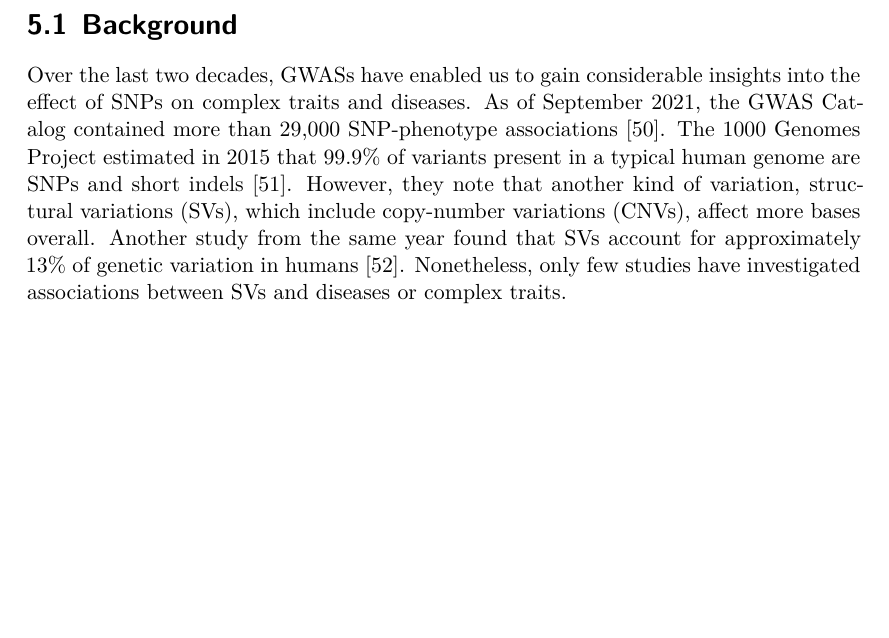
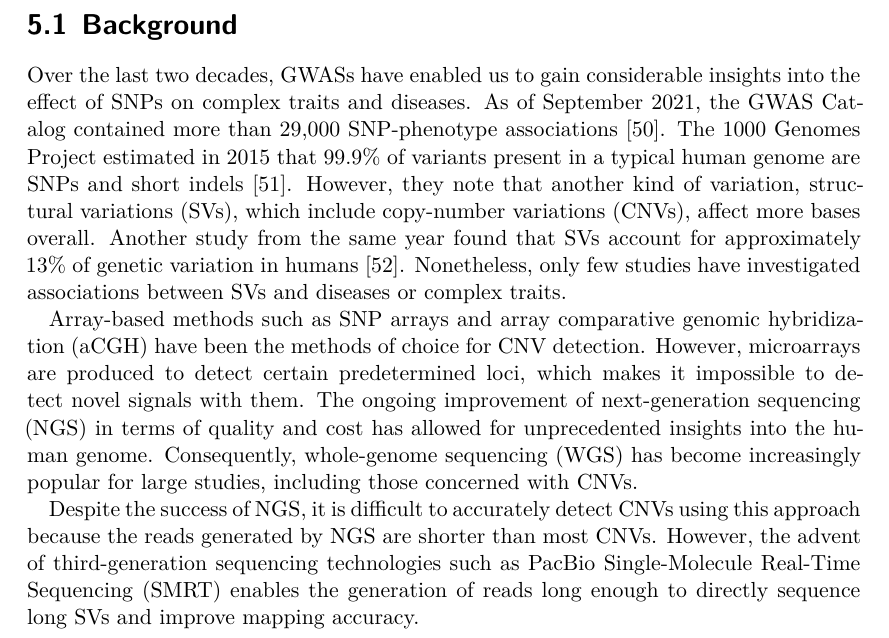
Before and after one commit to Schmytzi/halftime-report, a LaTeX thesis (main.tex): part of page 21 of 37, cut so that both start at the same text, the shorter picture padded with empty space. Compiled offline with XeLaTeX.

Commit message:
P3 intro finished

```diff
--- a/main.tex
+++ b/main.tex
@@ -89,6 +89,8 @@
 \newacronym{ecac}{ECAC}{the Endometrial Cancer Association Consortium}
 \newacronym{ocac}{OCAC}{the Ovarian Cancer Association Consortium}
 \newacronym{sv}{SV}{structural variation}
+\newacronym{acgh}{aCGH}{array comparative genomic hybridization}
+\newacronym{ngs}{NGS}{next-generation sequencing}
 
 \newdualentry{mr}{MR}{Mendelian Randomization}{
     An approach based on randomized controlled trials used to infer the causal effect of an exposure to an outcome using genetic variants as \glspl{iv}.
@@ -378,6 +380,14 @@ However, they note that another kind of variation, \glspl{sv}, which include \gl
 Another study from the same year found that  \glspl{sv} account for approximately 13\% of genetic variation in humans \cite{Sudmant2015}.
 Nonetheless, only few studies have investigated associations between \glspl{sv} and diseases or complex traits.
 
+Array-based methods such as \gls{snp} arrays and \gls{acgh} have been the methods of choice for \gls{cnv} detection.
+However, microarrays are produced to detect certain predetermined loci, which makes it impossible to detect novel signals with them.
+The ongoing improvement of \gls{ngs} in terms of quality and cost has allowed for unprecedented insights into the human genome.
+Consequently, \gls{wgs} has become increasingly popular for large studies, including those concerned with \glspl{cnv}.
+
+Despite the success of \gls{ngs}, it is difficult to accurately detect \glspl{cnv} using this approach because the reads generated by \gls{ngs} are shorter than most \glspl{cnv}.
+However, the advent of third-generation sequencing technologies such as PacBio \gls{smrt} enables the generation of reads long enough to directly sequence long \glspl{sv} and improve mapping accuracy.
+
 \chapter{Project IV}
 \chapter{Concluding Remarks}
 
```
